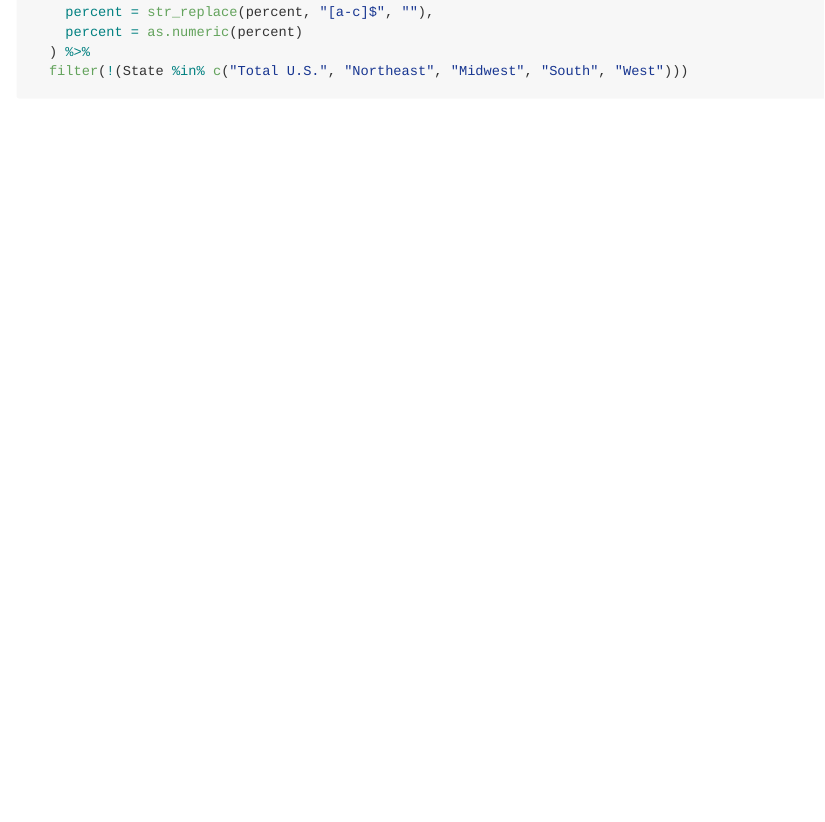
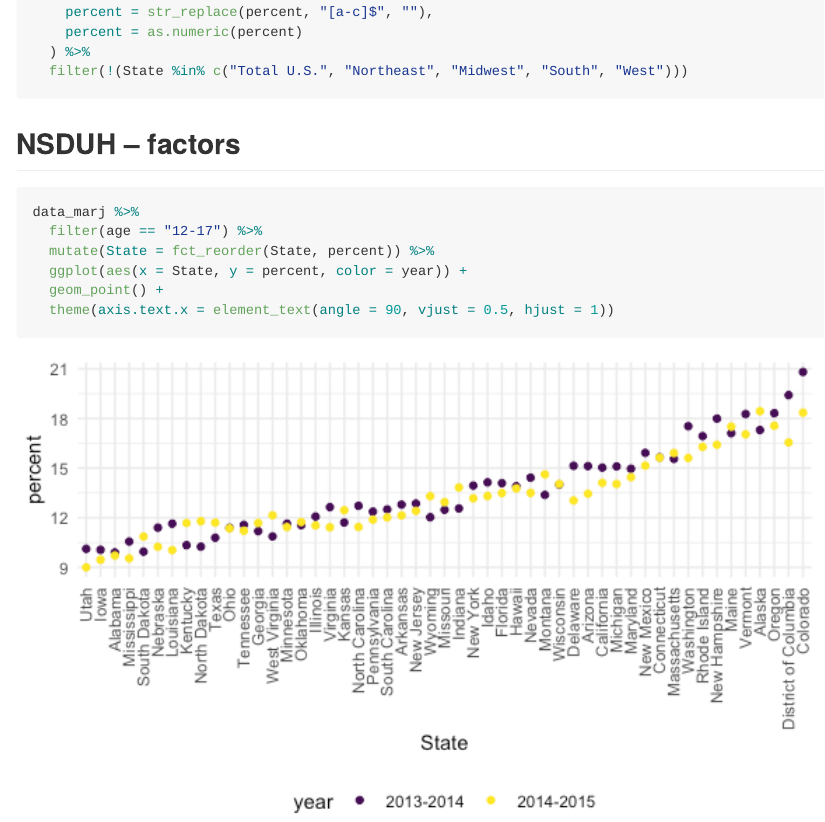
Before and after one commit to tbd2117/data_wrangling_II, an R Markdown document (strings_and_factors.Rmd): the page in a window 1100 px wide, from 4030 px down. The pictures show the output file strings_and_factors.md that the author committed with the source, drawn offline in the style of GitHub; long lines of code are wrapped.

Commit message:
nsduh factors

````diff
--- a/strings_and_factors.Rmd
+++ b/strings_and_factors.Rmd
@@ -151,6 +151,13 @@ data_marj =
   filter(!(State %in% c("Total U.S.", "Northeast", "Midwest", "South", "West")))
 ```
 
+## NSDUH -- factors
+
 ```{r}
-
+data_marj %>%
+  filter(age == "12-17") %>%
+  mutate(State = fct_reorder(State, percent)) %>%
+  ggplot(aes(x = State, y = percent, color = year)) +
+  geom_point() +
+  theme(axis.text.x = element_text(angle = 90, vjust = 0.5, hjust = 1))
 ```
````
Also changed, not shown: strings_and_factors.md, strings_and_factors_files/figure-gfm/unnamed-chunk-11-1.png (added).
